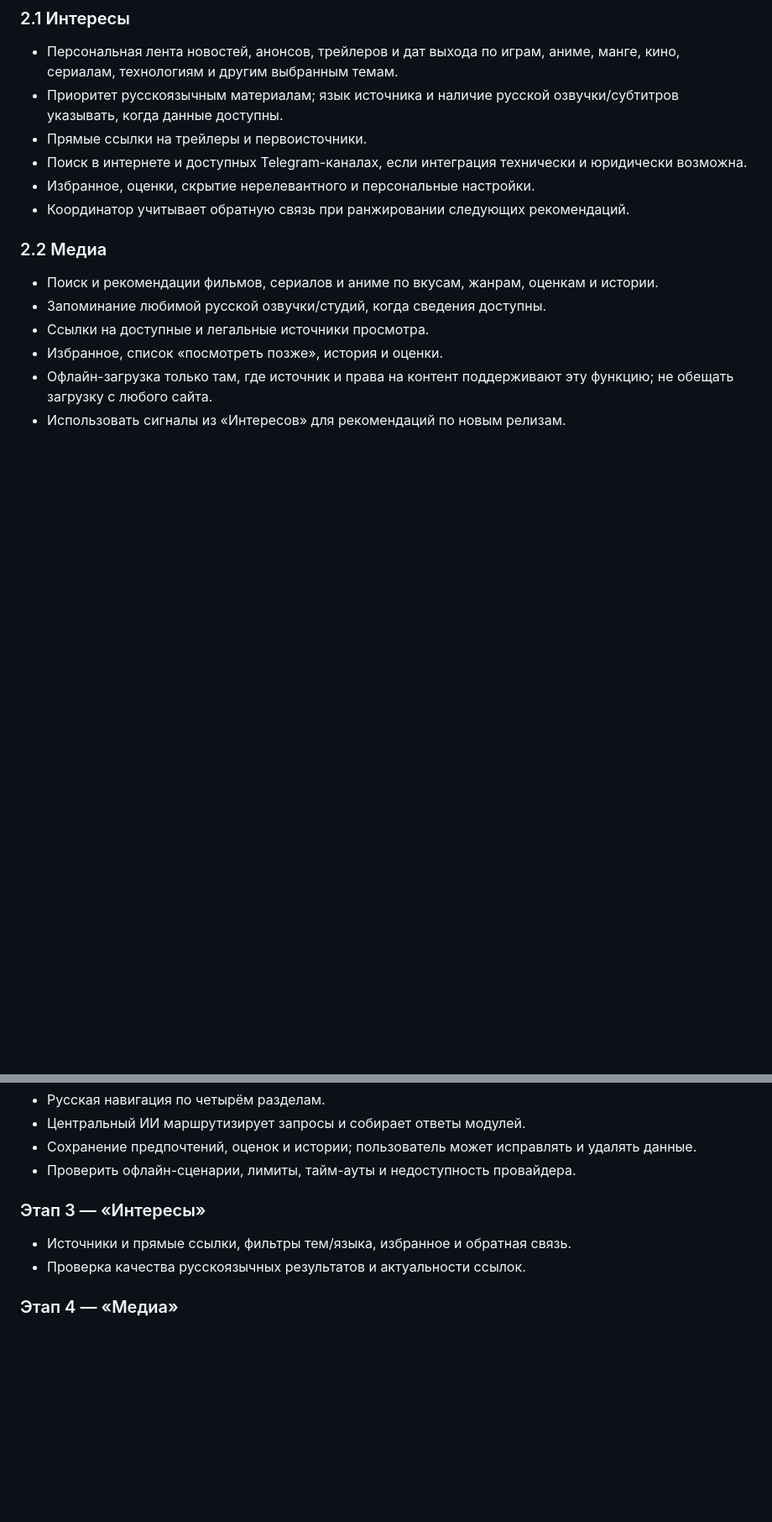
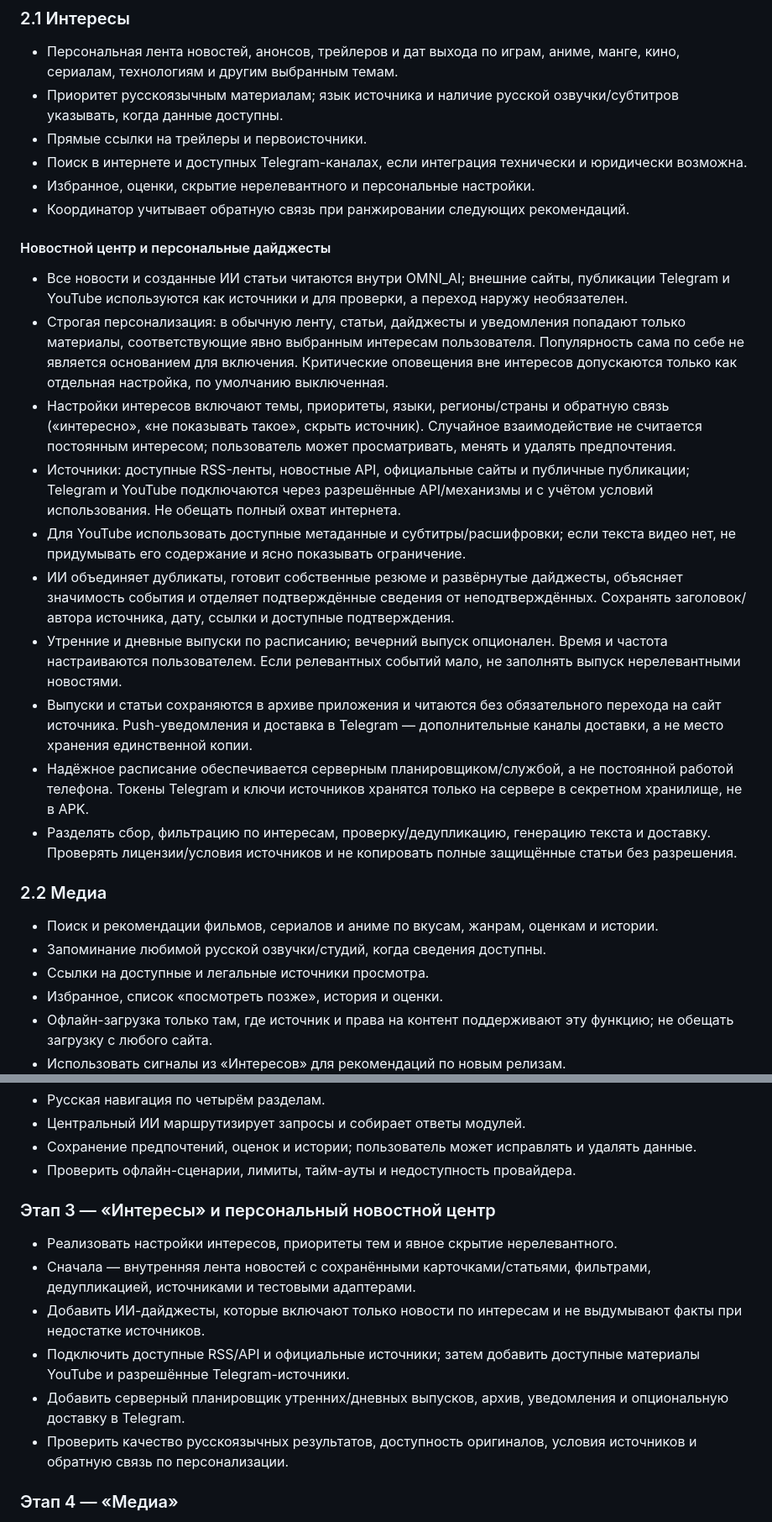
Before and after one commit to vanes961/omni_ai, a Markdown page: PRODUCT_PLAN.md, 2 parts joined by grey strips. Shown at 84% size. Drawn GitHub-style; blank space fills up the shorter version.

Commit message:
docs: specify interest-only news center and AI digests

```diff
--- a/PRODUCT_PLAN.md
+++ b/PRODUCT_PLAN.md
@@ -18,6 +18,18 @@ OMNI_AI — единое персональное Android-приложение
 - Поиск в интернете и доступных Telegram-каналах, если интеграция технически и юридически возможна.
 - Избранное, оценки, скрытие нерелевантного и персональные настройки.
 - Координатор учитывает обратную связь при ранжировании следующих рекомендаций.
+
+#### Новостной центр и персональные дайджесты
+- Все новости и созданные ИИ статьи читаются внутри OMNI_AI; внешние сайты, публикации Telegram и YouTube используются как источники и для проверки, а переход наружу необязателен.
+- Строгая персонализация: в обычную ленту, статьи, дайджесты и уведомления попадают только материалы, соответствующие явно выбранным интересам пользователя. Популярность сама по себе не является основанием для включения. Критические оповещения вне интересов допускаются только как отдельная настройка, по умолчанию выключенная.
+- Настройки интересов включают темы, приоритеты, языки, регионы/страны и обратную связь («интересно», «не показывать такое», скрыть источник). Случайное взаимодействие не считается постоянным интересом; пользователь может просматривать, менять и удалять предпочтения.
+- Источники: доступные RSS-ленты, новостные API, официальные сайты и публичные публикации; Telegram и YouTube подключаются через разрешённые API/механизмы и с учётом условий использования. Не обещать полный охват интернета.
+- Для YouTube использовать доступные метаданные и субтитры/расшифровки; если текста видео нет, не придумывать его содержание и ясно показывать ограничение.
+- ИИ объединяет дубликаты, готовит собственные резюме и развёрнутые дайджесты, объясняет значимость события и отделяет подтверждённые сведения от неподтверждённых. Сохранять заголовок/автора источника, дату, ссылки и доступные подтверждения.
+- Утренние и дневные выпуски по расписанию; вечерний выпуск опционален. Время и частота настраиваются пользователем. Если релевантных событий мало, не заполнять выпуск нерелевантными новостями.
+- Выпуски и статьи сохраняются в архиве приложения и читаются без обязательного перехода на сайт источника. Push-уведомления и доставка в Telegram — дополнительные каналы доставки, а не место хранения единственной копии.
+- Надёжное расписание обеспечивается серверным планировщиком/службой, а не постоянной работой телефона. Токены Telegram и ключи источников хранятся только на сервере в секретном хранилище, не в APK.
+- Разделять сбор, фильтрацию по интересам, проверку/дедупликацию, генерацию текста и доставку. Проверять лицензии/условия источников и не копировать полные защищённые статьи без разрешения.
 
 ### 2.2 Медиа
 - Поиск и рекомендации фильмов, сериалов и аниме по вкусам, жанрам, оценкам и истории.
@@ -98,9 +110,13 @@ AI Engine должен оставаться независимым от конк
 - Сохранение предпочтений, оценок и истории; пользователь может исправлять и удалять данные.
 - Проверить офлайн-сценарии, лимиты, тайм-ауты и недоступность провайдера.
 
-### Этап 3 — «Интересы»
-- Источники и прямые ссылки, фильтры тем/языка, избранное и обратная связь.
-- Проверка качества русскоязычных результатов и актуальности ссылок.
+### Этап 3 — «Интересы» и персональный новостной центр
+- Реализовать настройки интересов, приоритеты тем и явное скрытие нерелевантного.
+- Сначала — внутренняя лента новостей с сохранёнными карточками/статьями, фильтрами, дедупликацией, источниками и тестовыми адаптерами.
+- Добавить ИИ-дайджесты, которые включают только новости по интересам и не выдумывают факты при недостатке источников.
+- Подключить доступные RSS/API и официальные источники; затем добавить доступные материалы YouTube и разрешённые Telegram-источники.
+- Добавить серверный планировщик утренних/дневных выпусков, архив, уведомления и опциональную доставку в Telegram.
+- Проверить качество русскоязычных результатов, доступность оригиналов, условия источников и обратную связь по персонализации.
 
 ### Этап 4 — «Медиа»
 - Рекомендации, профиль озвучки, история и переходы к доступным источникам.
```
